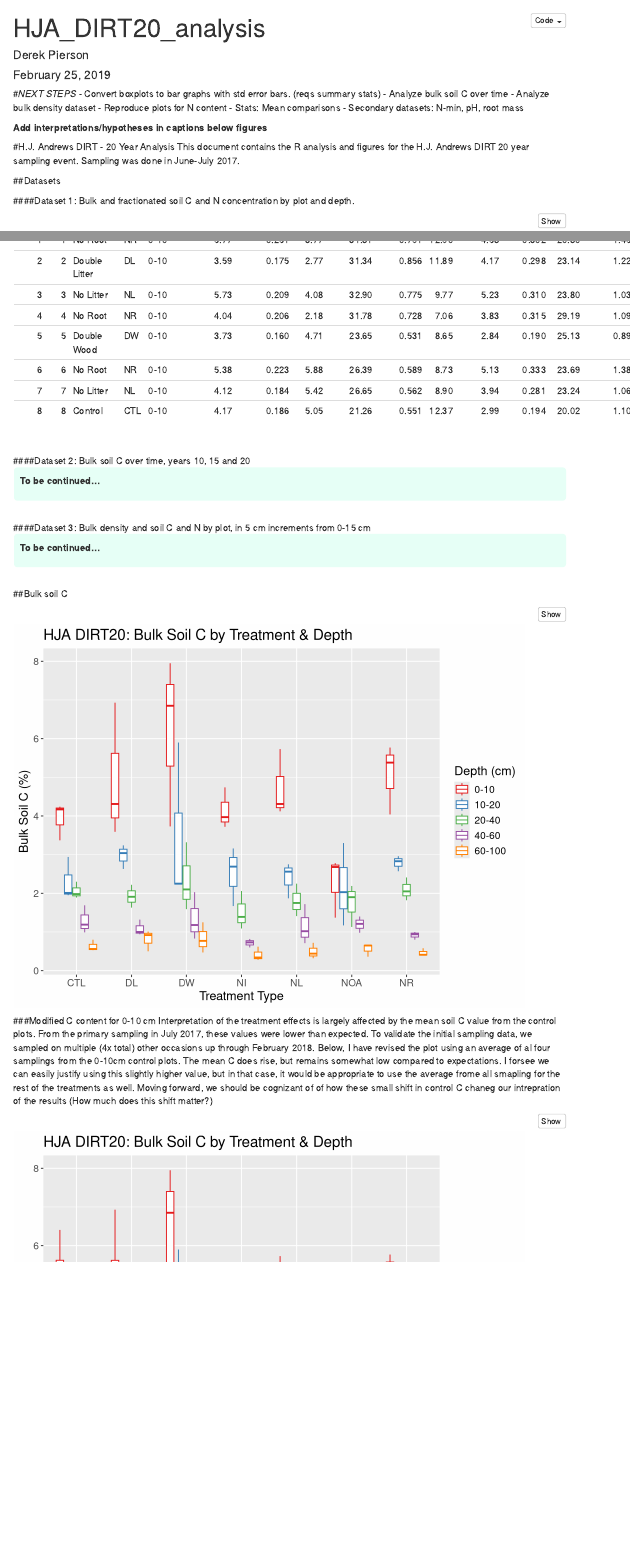
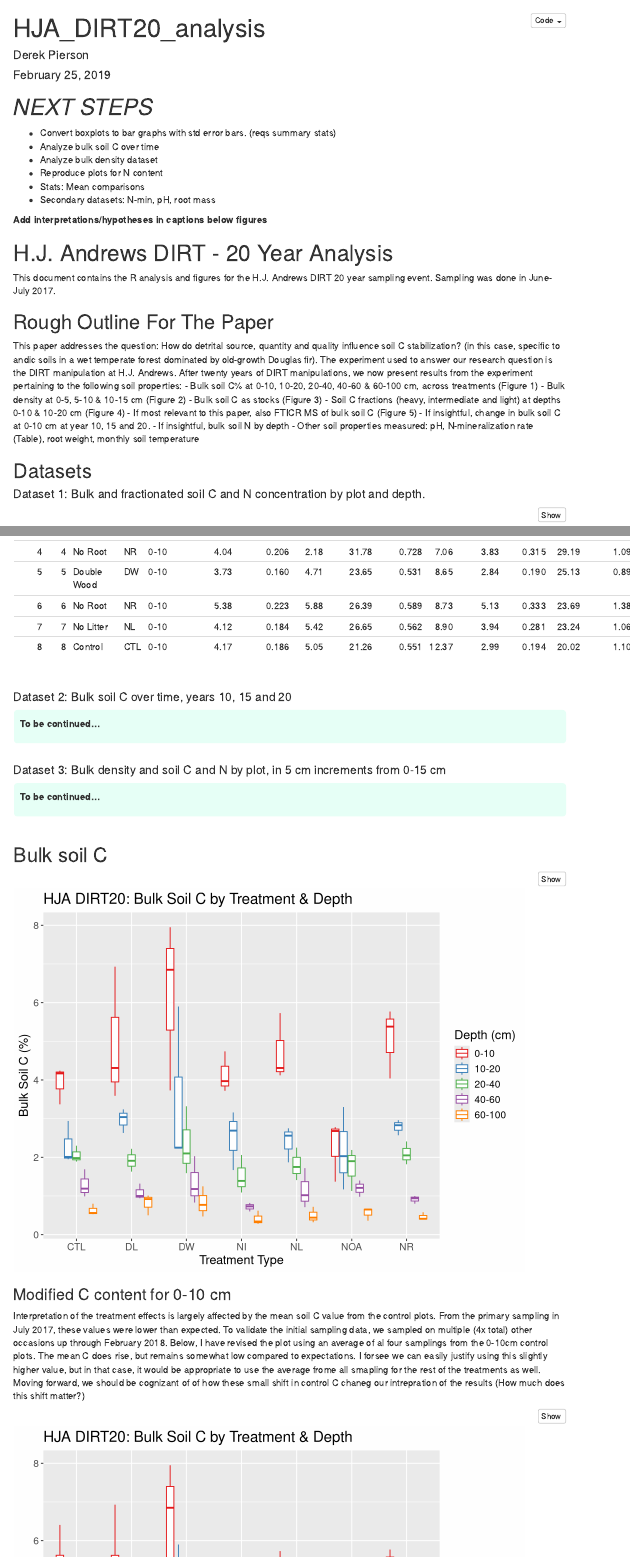
Before and after one commit to piersond/DIRT20, an R Markdown document (DIRT20_Data_Analysis.Rmd): the page in a window 1100 px wide, from its top, and a second part further down, joined at a grey line. Rendered offline with R 4.5, knitr and Pandoc, with nearby package versions; menus at the side of the page are left out.

Commit message:
Updated Rmd with rough paper/figure outline

````diff
--- a/DIRT20_Data_Analysis.Rmd
+++ b/DIRT20_Data_Analysis.Rmd
@@ -37,13 +37,25 @@ library(knitr)
 **Add interpretations/hypotheses in captions below figures**
 
 
-#H.J. Andrews DIRT - 20 Year Analysis
+# H.J. Andrews DIRT - 20 Year Analysis
 This document contains the R analysis and figures for the H.J. Andrews DIRT 20 year sampling event. Sampling was done in June-July 2017.
 \
 
-##Datasets
+## Rough Outline For The Paper
+This paper addresses the question: How do detrital source, quantity and quality influence soil C stabilization? (in this case, specific to andic soils in a wet temperate forest dominated by old-growth Douglas fir). The experiment used to answer our research question is the DIRT manipulation at H.J. Andrews. After twenty years of DIRT manipulations, we now present results from the experiment pertaining to the following soil properties:
+- Bulk soil C% at 0-10, 10-20, 20-40, 40-60 & 60-100 cm, across treatments (Figure 1)
+- Bulk density at 0-5, 5-10 & 10-15 cm (Figure 2)
+- Bulk soil C as stocks (Figure 3)
+- Soil C fractions (heavy, intermediate and light) at depths 0-10 & 10-20 cm (Figure 4)
+- If most relevant to this paper, also FTICR MS of bulk soil C (Figure 5)
+- If insightful, change in bulk soil C at 0-10 cm at year 10, 15 and 20.
+- If insightful, bulk soil N by depth
+- Other soil properties measured: pH, N-mineralization rate (Table), root weight, monthly soil temperature
+\
 
-####Dataset 1: Bulk and fractionated soil C and N concentration by plot and depth.
+## Datasets
+
+#### Dataset 1: Bulk and fractionated soil C and N concentration by plot and depth.
 ```{r}
 data.1 <- read.csv("DIRT20_soil_master_raw.csv", as.is=T, skip=1)  #Load data as data.1
 kable(data.1[1:8,], caption = "Data table structure")  #Display first few rows of the table
````
Also changed, not shown: DIRT20_Data_Analysis.R (+2 -2 lines), .RData (added), DIRT20_Data_Analysis.html (added), DIRT20_Data_Analysis.Rmd (24 more changed lines), 1 other file.
